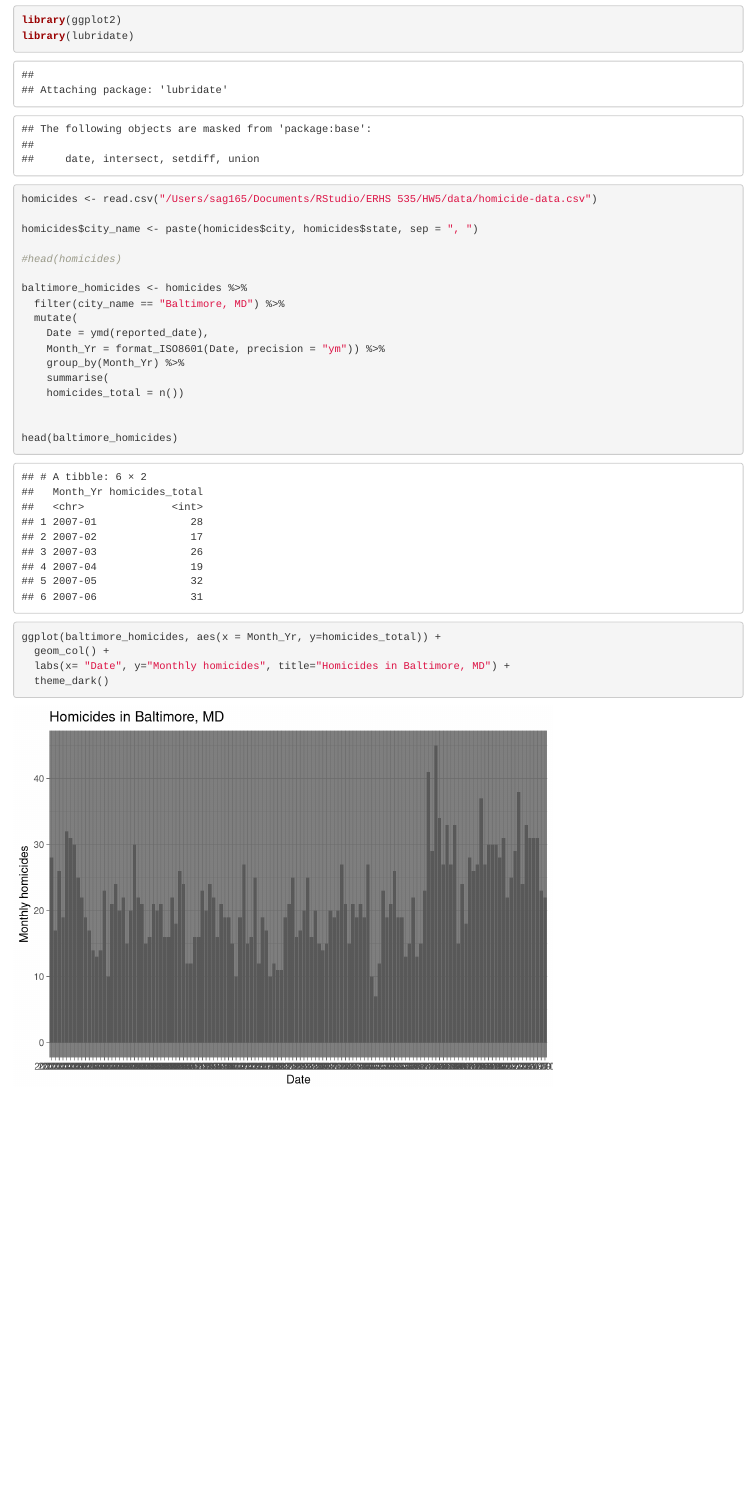
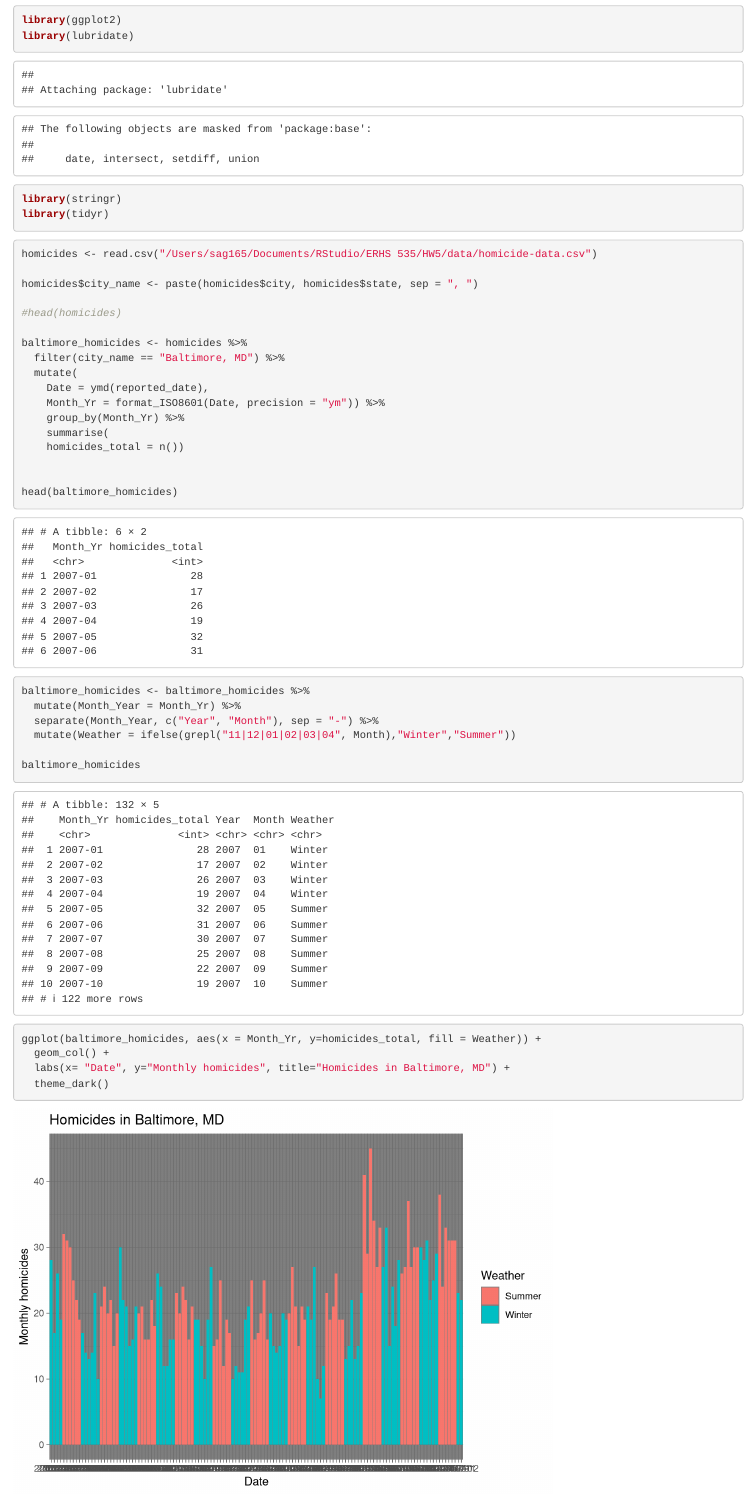
Before and after one commit to gobrans/HW5, an R Markdown document (writing/Homework5.Rmd): the page in a window 1100 px wide, from 540 px down. Rendered offline with R 4.5, knitr and Pandoc, with nearby package versions.

Commit message:
Created a new weather column and changed the fill in the graph

````diff
--- a/writing/Homework5.Rmd
+++ b/writing/Homework5.Rmd
@@ -18,6 +18,8 @@ Recreate the graph shown below. It shows monthly homicides in Baltimore, with a
 library(dplyr)
 library(ggplot2)
 library(lubridate)
+library(stringr)
+library(tidyr)
 ```
 
 
@@ -42,11 +44,24 @@ baltimore_homicides <- homicides %>%
 
 head(baltimore_homicides)
 
+
+
 ```
 
 
 ```{r}
-ggplot(baltimore_homicides, aes(x = Month_Yr, y=homicides_total)) +
+baltimore_homicides <- baltimore_homicides %>%
+  mutate(Month_Year = Month_Yr) %>%
+  separate(Month_Year, c("Year", "Month"), sep = "-") %>%
+  mutate(Weather = ifelse(grepl("11|12|01|02|03|04", Month),"Winter","Summer"))
+
+baltimore_homicides
+```
+
+
+
+```{r}
+ggplot(baltimore_homicides, aes(x = Month_Yr, y=homicides_total, fill = Weather)) +
   geom_col() +
   labs(x= "Date", y="Monthly homicides", title="Homicides in Baltimore, MD") +
   theme_dark()
````
